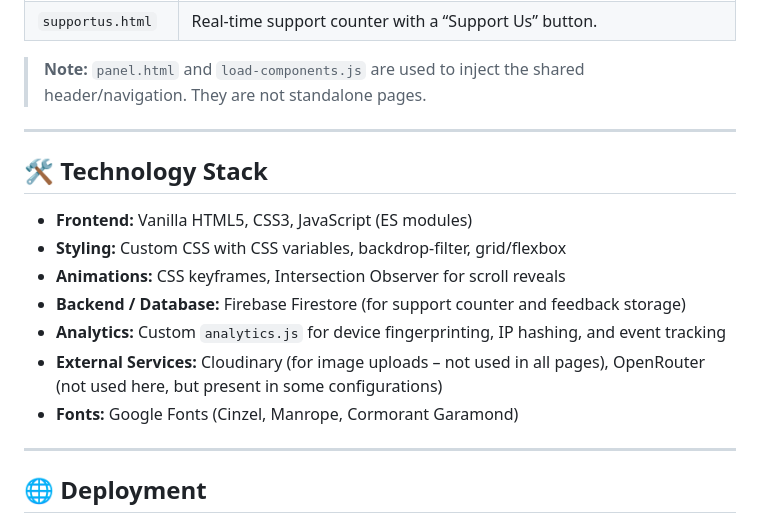
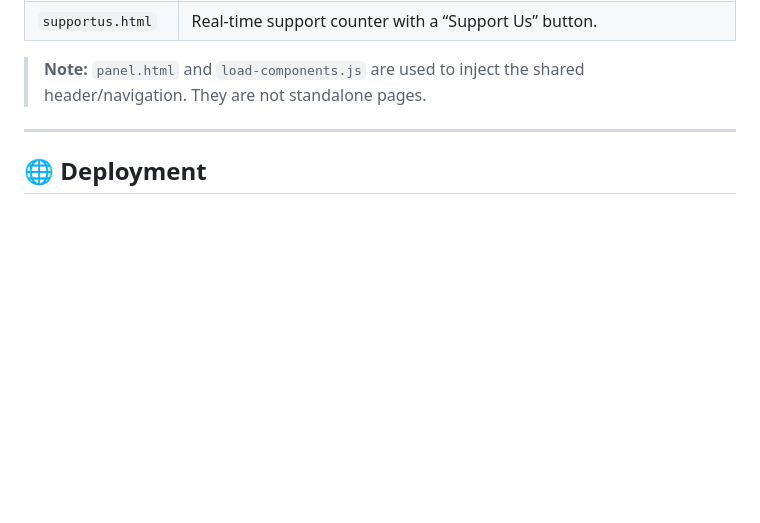
Before and after one commit to Kurtis-Lam/gtcsu-aurora, a Markdown page: README.md, the part around the change. Drawn GitHub-style; blank space fills up the shorter version.

Commit message:
removed tech stack

```diff
--- a/README.md
+++ b/README.md
@@ -34,18 +34,6 @@ This is a multi‑page, bilingual (English / Traditional Chinese) static website
 | `supportus.html` | Real‑time support counter with a “Support Us” button. |
 
 > **Note:** `panel.html` and `load-components.js` are used to inject the shared header/navigation. They are not standalone pages.
-
----
-
-## 🛠️ Technology Stack
-
-- **Frontend:** Vanilla HTML5, CSS3, JavaScript (ES modules)
-- **Styling:** Custom CSS with CSS variables, backdrop‑filter, grid/flexbox
-- **Animations:** CSS keyframes, Intersection Observer for scroll reveals
-- **Backend / Database:** Firebase Firestore (for support counter and feedback storage)
-- **Analytics:** Custom `analytics.js` for device fingerprinting, IP hashing, and event tracking
-- **External Services:** Cloudinary (for image uploads – not used in all pages), OpenRouter (not used here, but present in some configurations)
-- **Fonts:** Google Fonts (Cinzel, Manrope, Cormorant Garamond)
 
 ---
 
```
